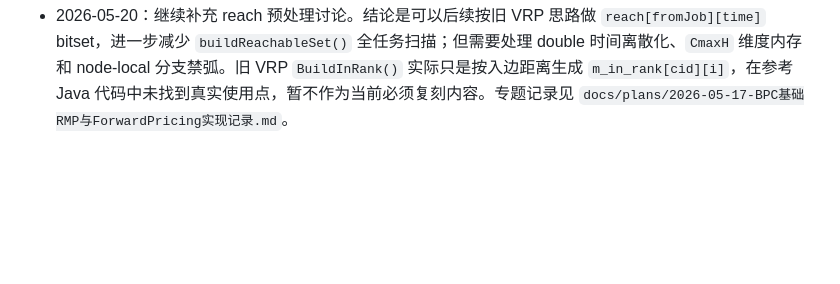
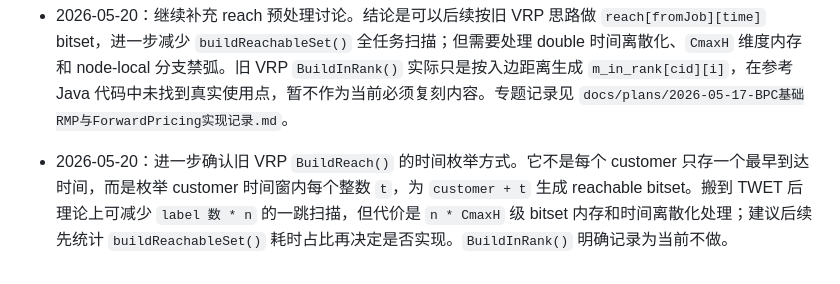
Before and after one commit to changxincao/TWETScheduling, a Markdown page: docs/logs/全局修改记录.md, the part around the change. Drawn GitHub-style; blank space fills up the shorter version.

```diff
--- a/docs/logs/全局修改记录.md
+++ b/docs/logs/全局修改记录.md
@@ -290,3 +290,4 @@
 - 2026-05-20：继续细化动态硬时间窗缓存。`Data.precomputeSetupCostAdvantages()` 现在同步标记 `setupCostTriangleInequalitySatisfied`；若所有 `B_ij` 都为 0，`GC` 每轮 pricing 只构造 job 级一维动态窗口和 penalty 函数缓存，否则保持 `prevJob -> job` 的 pair 级二维缓存。这样满足三角关系的数据减少重复函数副本，不满足三角关系的数据仍保持正确性。验证：BPC 子集 `javac` 通过，`HEU.SmallBPCBatchTest` 8 个随机小例与 ArcFlow 全部一致，tariff 分支诊断例通过。专题记录见 `docs/plans/2026-05-17-BPC基础RMP与ForwardPricing实现记录.md`。
 - 2026-05-20：补充澄清 `BuildReach`、`BuildInRank` 和动态硬窗缓存的语义。核心结论是 `setupCostTriangleInequalitySatisfied` 是数据预处理阶段一次性得到的实例级标记，pricing 阶段只读它；`isDirectExtensionTimeFeasible()` 是扩展前的便宜过滤，不替代分段函数求值；旧 VRP `BuildReach` 的离散 time-index reach bitset 不能原样搬到分段函数 label 上，但当前已经实现 pair/job 级动态硬窗缓存和一跳 reachable 过滤。专题记录见 `docs/plans/2026-05-17-BPC基础RMP与ForwardPricing实现记录.md`。
 - 2026-05-20：继续补充 reach 预处理讨论。结论是可以后续按旧 VRP 思路做 `reach[fromJob][time]` bitset，进一步减少 `buildReachableSet()` 全任务扫描；但需要处理 double 时间离散化、`CmaxH` 维度内存和 node-local 分支禁弧。旧 VRP `BuildInRank()` 实际只是按入边距离生成 `m_in_rank[cid][i]`，在参考 Java 代码中未找到真实使用点，暂不作为当前必须复刻内容。专题记录见 `docs/plans/2026-05-17-BPC基础RMP与ForwardPricing实现记录.md`。
+- 2026-05-20：进一步确认旧 VRP `BuildReach()` 的时间枚举方式。它不是每个 customer 只存一个最早到达时间，而是枚举 customer 时间窗内每个整数 `t`，为 `customer + t` 生成 reachable bitset。搬到 TWET 后理论上可减少 `label 数 * n` 的一跳扫描，但代价是 `n * CmaxH` 级 bitset 内存和时间离散化处理；建议后续先统计 `buildReachableSet()` 耗时占比再决定是否实现。`BuildInRank()` 明确记录为当前不做。
```
Also changed, not shown: docs/plans/2026-05-17-BPC基础RMP与ForwardPricing实现记录.md (+6 -0 lines).
